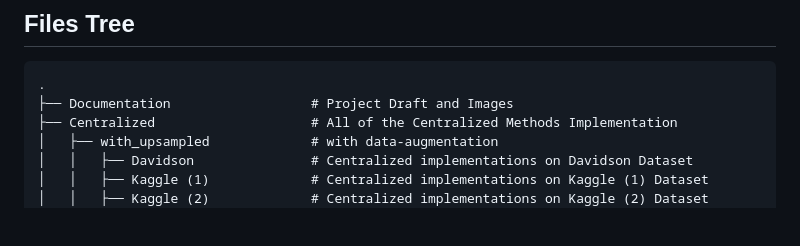
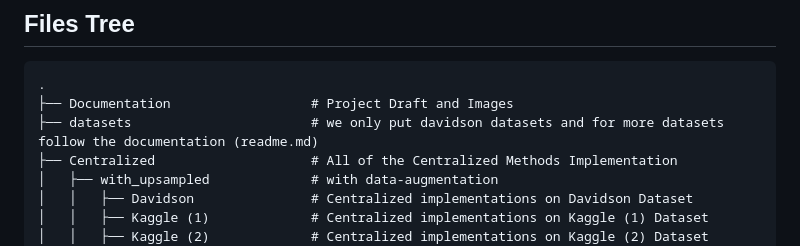
Before and after one commit to ashkanvg/Hate-Speech-Recognizer, a Markdown page: README.md, the part around the change. Drawn GitHub-style; blank space fills up the shorter version.

Commit message:
update reamde

```diff
--- a/README.md
+++ b/README.md
@@ -9,6 +9,7 @@ Hate speech recognition is a critical task for maintaining healthy online commun
 
     .
     ├── Documentation                  # Project Draft and Images
+    ├── datasets                       # we only put davidson datasets and for more datasets follow the documentation (readme.md)
     ├── Centralized                    # All of the Centralized Methods Implementation
     │   ├── with_upsampled             # with data-augmentation
     │   │   ├── Davidson               # Centralized implementations on Davidson Dataset
```
